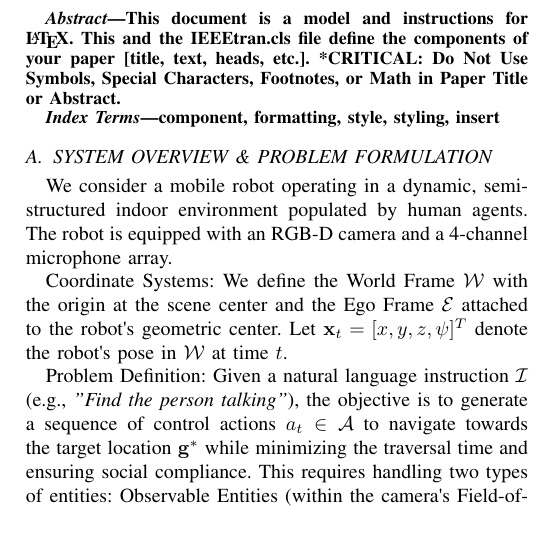
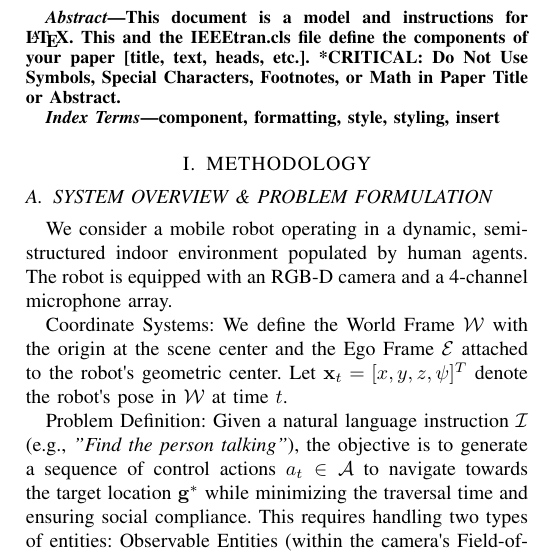
Before and after one commit to wiederholung/savnav-paper, a LaTeX paper (main.tex): part of one column of page 1 of 2, cut so that both start at the same text, the shorter picture padded with empty space. Compiled offline with pdfLaTeX; a missing font is replaced by an installed copy or a similar font; a LaTeX package or settings file that is missing is left out.

Commit message:
添加 .gitignore 文件并在 main.tex 中新增方法论部分

```diff
--- a/main.tex
+++ b/main.tex
@@ -65,6 +65,8 @@ or Math in Paper Title or Abstract.
 \begin{IEEEkeywords}
 component, formatting, style, styling, insert
 \end{IEEEkeywords}
+
+\section{METHODOLOGY}\label{methodology}
 
 \subsection{SYSTEM OVERVIEW \& PROBLEM
 FORMULATION}\label{system-overview--problem-formulation}
```
Also changed, not shown: 1 other file.
